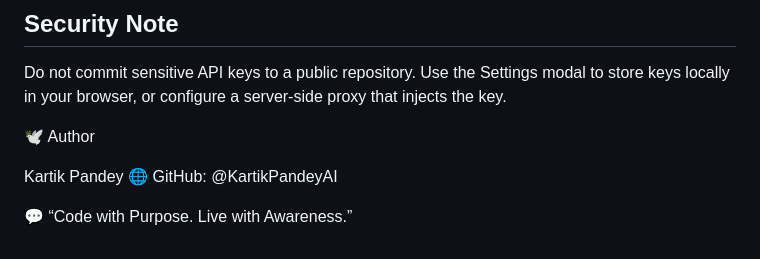
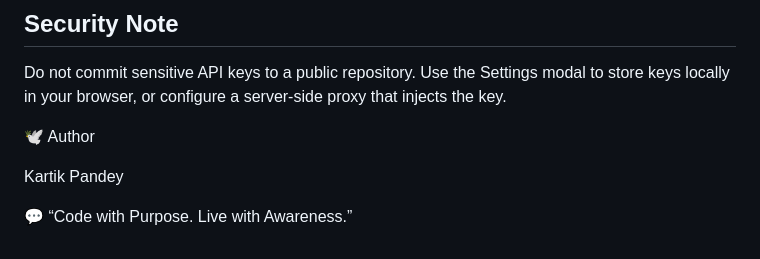
Before and after one commit to KARTIK-PANDEY/Bhagwat_Gita_Bot, a Markdown page: README.md, the part around the change. GitHub-like rendering.

```diff
--- a/README.md
+++ b/README.md
@@ -130,6 +130,5 @@ Do not commit sensitive API keys to a public repository. Use the Settings modal
 🕊️ Author
 
 Kartik Pandey
-🌐 GitHub: @KartikPandeyAI
 
 💬 “Code with Purpose. Live with Awareness.”
```
